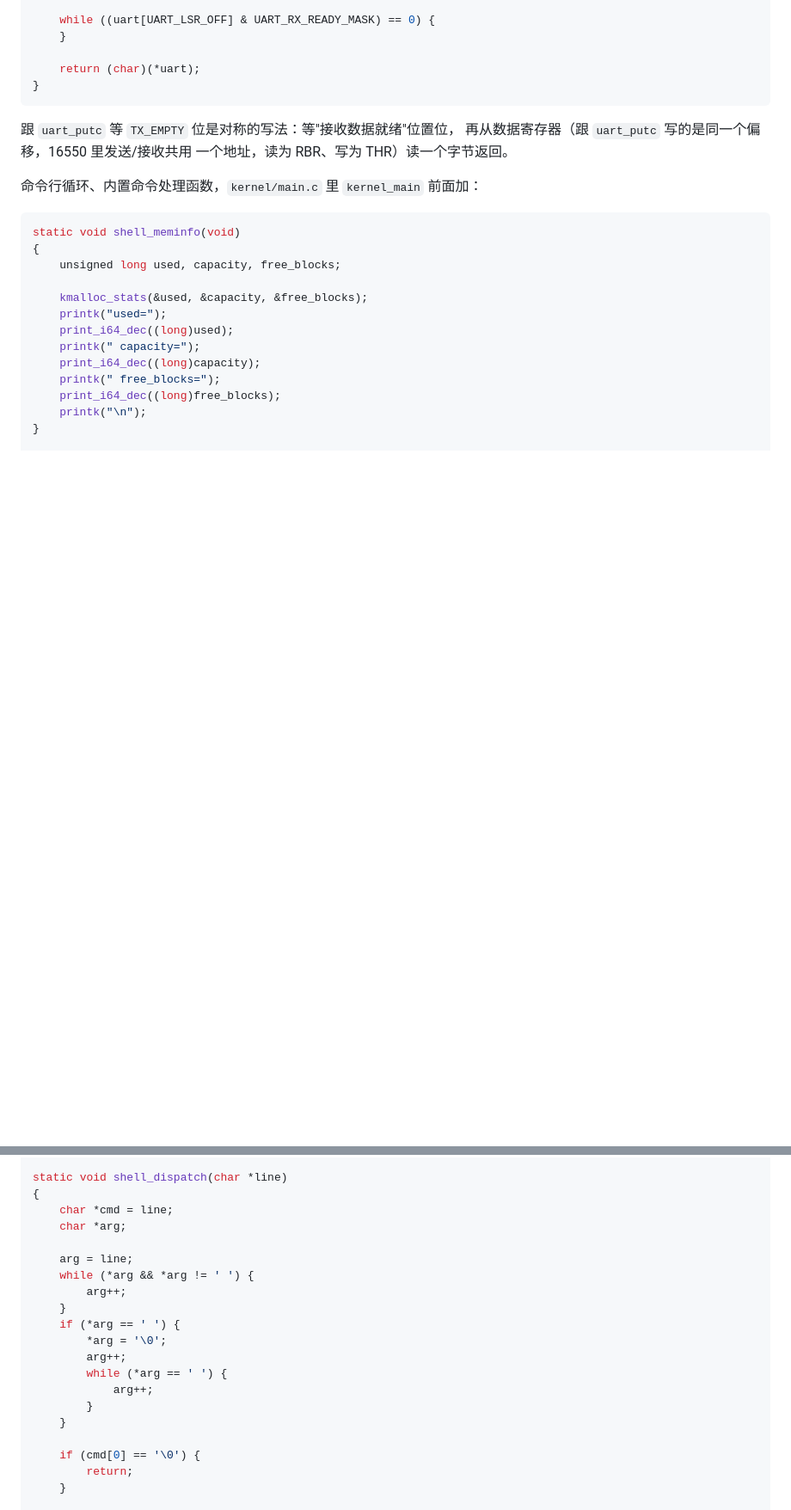
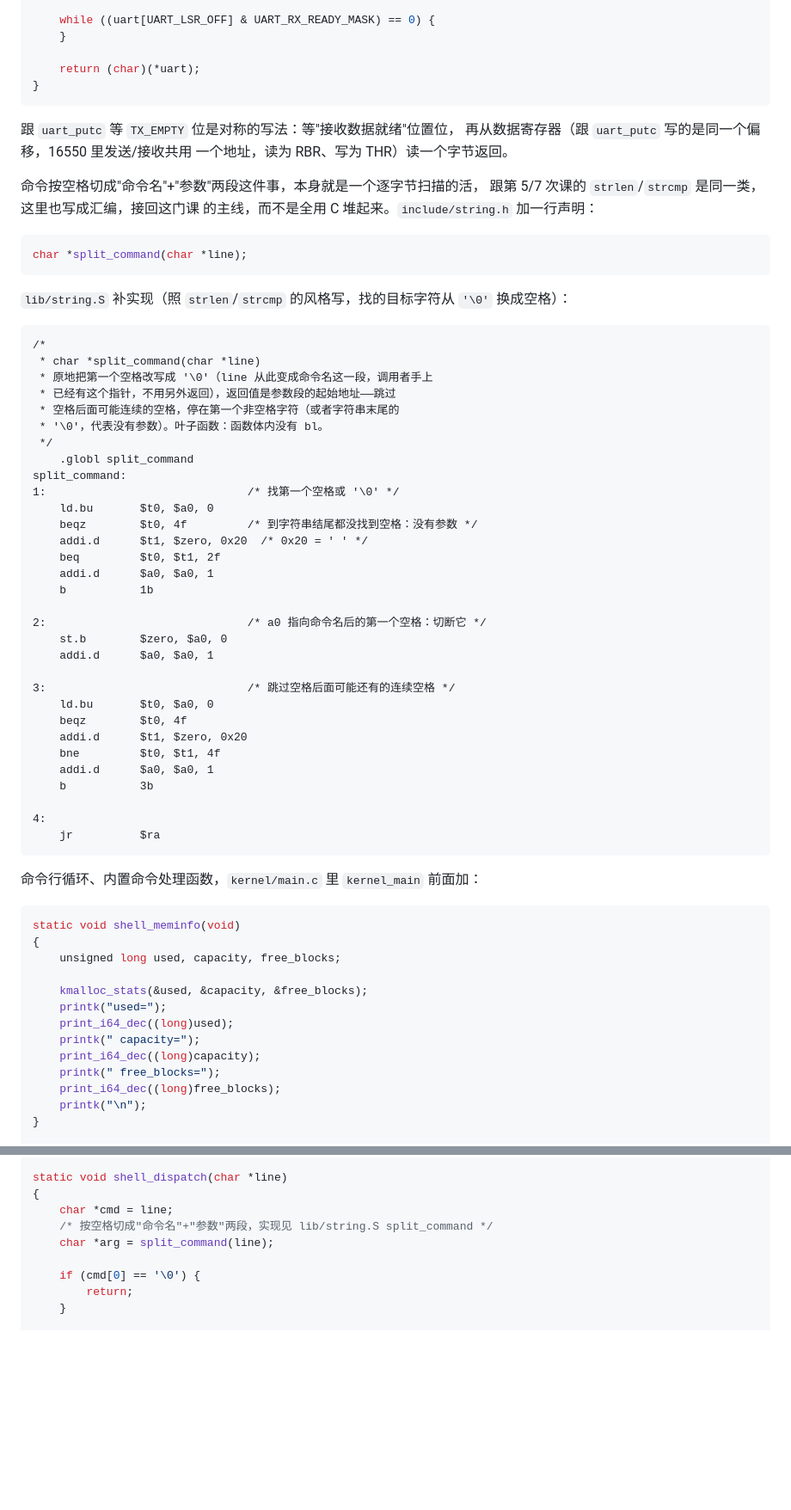
Before and after one commit to cxi218447-byte/miniOS, a Markdown page: docs/12/board_2k0300_setup.md, 2 parts joined by grey strips. Shown at 86% size. Drawn GitHub-style; blank space fills up the shorter version.

Commit message:
docs(12): move shell command parsing to assembly (split_command)
§8.3's shell was almost entirely C (kmalloc, exception classification,
dispatch loop), with only inline __asm__ crash instructions actually
touching assembly - a poor fit for an assembly-language course.
Replaced the inline C command/argument split with lib/string.S
split_command, in the same byte-scanning style as strlen/strcmp
(scan for a space instead of '\0', null-terminate in place, skip a
run of extra spaces, return the argument pointer). kmalloc/kfree stay
in C for now - converting those to assembly would need struct-offset
arithmetic and linked-list pointer surgery, a much bigger jump than
anything else in the course; left as a possible follow-up.

Verified on the teacher-2k0300-notes branch (QEMU): help/meminfo/
crash brk unaffected, echo with no argument, multiple internal spaces
preserved in the argument, and a whitespace-only line all behave
correctly through the new assembly parser.

Co-Authored-By: Claude Sonnet 5 <noreply@anthropic.com>

````diff
--- a/docs/12/board_2k0300_setup.md
+++ b/docs/12/board_2k0300_setup.md
@@ -690,6 +690,51 @@ char uart_getc(void)
 再从数据寄存器（跟 `uart_putc` 写的是同一个偏移，16550 里发送/接收共用
 一个地址，读为 RBR、写为 THR）读一个字节返回。
 
+命令按空格切成"命令名"+"参数"两段这件事，本身就是一个逐字节扫描的活，
+跟第 5/7 次课的 `strlen`/`strcmp` 是同一类，这里也写成汇编，接回这门课
+的主线，而不是全用 C 堆起来。`include/string.h` 加一行声明：
+
+```c
+char *split_command(char *line);
+```
+
+`lib/string.S` 补实现（照 `strlen`/`strcmp` 的风格写，找的目标字符从
+`'\0'` 换成空格）：
+
+```asm
+/*
+ * char *split_command(char *line)
+ * 原地把第一个空格改写成 '\0'（line 从此变成命令名这一段，调用者手上
+ * 已经有这个指针，不用另外返回），返回值是参数段的起始地址——跳过
+ * 空格后面可能连续的空格，停在第一个非空格字符（或者字符串末尾的
+ * '\0'，代表没有参数）。叶子函数：函数体内没有 bl。
+ */
+    .globl split_command
+split_command:
+1:                              /* 找第一个空格或 '\0' */
+    ld.bu       $t0, $a0, 0
+    beqz        $t0, 4f         /* 到字符串结尾都没找到空格：没有参数 */
+    addi.d      $t1, $zero, 0x20  /* 0x20 = ' ' */
+    beq         $t0, $t1, 2f
+    addi.d      $a0, $a0, 1
+    b           1b
+
+2:                              /* a0 指向命令名后的第一个空格：切断它 */
+    st.b        $zero, $a0, 0
+    addi.d      $a0, $a0, 1
+
+3:                              /* 跳过空格后面可能还有的连续空格 */
+    ld.bu       $t0, $a0, 0
+    beqz        $t0, 4f
+    addi.d      $t1, $zero, 0x20
+    bne         $t0, $t1, 4f
+    addi.d      $a0, $a0, 1
+    b           3b
+
+4:
+    jr          $ra
+```
+
 命令行循环、内置命令处理函数，`kernel/main.c` 里 `kernel_main` 前面加：
 
 ```c
@@ -776,19 +821,8 @@ static int shell_read_line(char *buf, int maxlen)
 static void shell_dispatch(char *line)
 {
     char *cmd = line;
-    char *arg;
-
-    arg = line;
-    while (*arg && *arg != ' ') {
-        arg++;
-    }
-    if (*arg == ' ') {
-        *arg = '\0';
-        arg++;
-        while (*arg == ' ') {
-            arg++;
-        }
-    }
+    /* 按空格切成"命令名"+"参数"两段，实现见 lib/string.S split_command */
+    char *arg = split_command(line);
 
     if (cmd[0] == '\0') {
         return;
````
